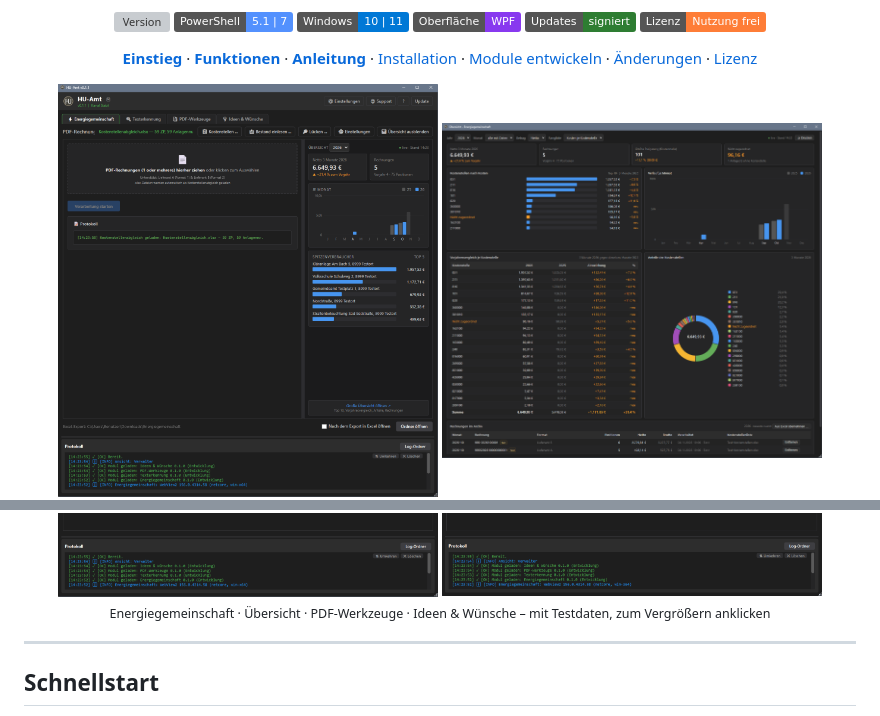
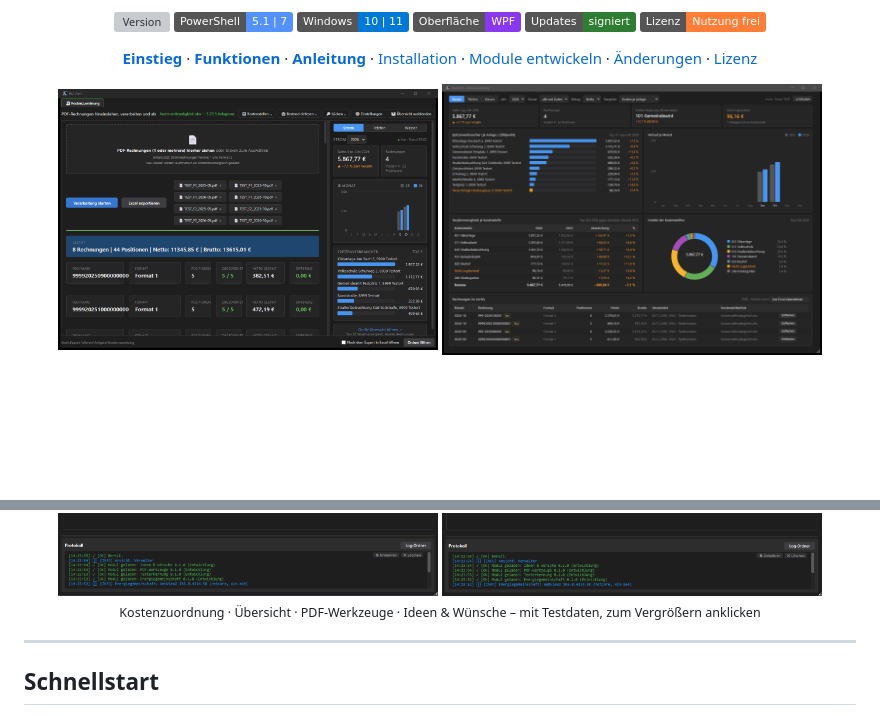
Before and after one commit to ChiliApple/HU-Amt, a Markdown page: README.md, 2 parts joined by grey strips. GitHub-like rendering; pictures changed too: Docs/screenshot-energiegemeinschaft.png (deleted), Docs/screenshot-kostenzuordnung.png (added), Docs/screenshot-uebersicht.png; badges without logos; blank space fills up the shorter version; grey boxes are pictures that could not be loaded.

Commit message:
Doku: Modul heißt Kostenzuordnung, Kapitel "Was passiert mit deinen Dateien"
Anleitung, Einstieg, Funktionen, Grundhilfe und README auf den neuen Namen und die Kostenarten umgestellt, neue Bilder mit Testdaten. Neues Kapitel 10 beschreibt Ablage, Umgang mit Originalen, Aufbewahrung, Folgen von Änderungen im Explorer, Mehrbenutzerbetrieb und Inhalt der Sicherung.

```diff
--- a/README.md
+++ b/README.md
@@ -24,12 +24,12 @@ Läuft ohne Installation aus einem Ordner am PC oder auf einer Netzfreigabe, fü
 </p>
 
 <p align="center">
-  <a href="Docs/screenshot-energiegemeinschaft.png"><img src="Docs/screenshot-energiegemeinschaft.png" width="380" alt="Energiegemeinschaft"/></a>
+  <a href="Docs/screenshot-kostenzuordnung.png"><img src="Docs/screenshot-kostenzuordnung.png" width="380" alt="Kostenzuordnung"/></a>
   <a href="Docs/screenshot-uebersicht.png"><img src="Docs/screenshot-uebersicht.png" width="380" alt="Übersicht"/></a>
   <br>
   <a href="Docs/screenshot-pdf-werkzeuge.png"><img src="Docs/screenshot-pdf-werkzeuge.png" width="380" alt="PDF-Werkzeuge"/></a>
   <a href="Docs/screenshot-ideen.png"><img src="Docs/screenshot-ideen.png" width="380" alt="Ideen und Wünsche"/></a>
-  <br><sub>Energiegemeinschaft · Übersicht · PDF-Werkzeuge · Ideen &amp; Wünsche – mit Testdaten, zum Vergrößern anklicken</sub>
+  <br><sub>Kostenzuordnung · Übersicht · PDF-Werkzeuge · Ideen &amp; Wünsche – mit Testdaten, zum Vergrößern anklicken</sub>
 </p>
 
 ---
```
Also changed, not shown: 4 other files.
